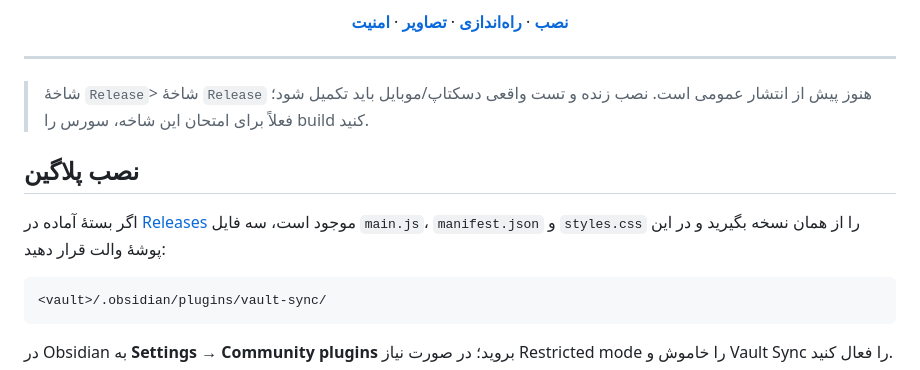
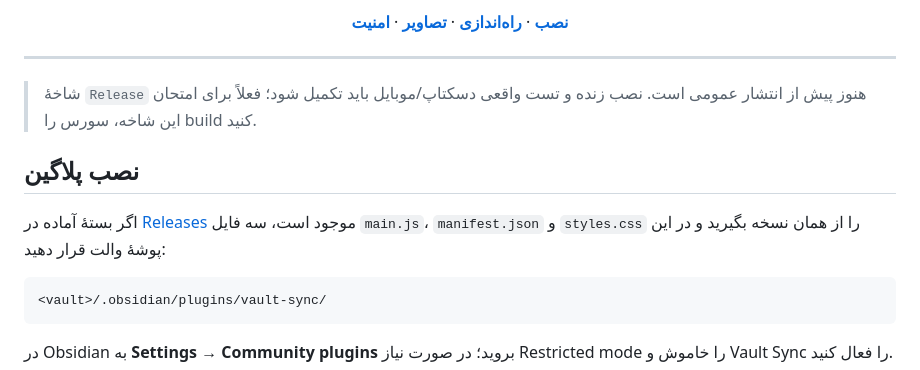
Before and after one commit to Ali-Nourix/Obsidian-Valut-Sync, a Markdown page: README.md, the part around one of its changes. GitHub-like rendering.

```diff
--- a/README.md
+++ b/README.md
@@ -19,7 +21,7 @@
 
 ---
 
-> شاخهٔ `Release`> شاخهٔ `Release` هنوز پیش از انتشار عمومی است. نصب زنده و تست واقعی دسکتاپ/موبایل باید تکمیل شود؛ فعلاً برای امتحان این شاخه، سورس را build کنید.
+ > شاخهٔ `Release` هنوز پیش از انتشار عمومی است. نصب زنده و تست واقعی دسکتاپ/موبایل باید تکمیل شود؛ فعلاً برای امتحان این شاخه، سورس را build کنید.
 
 ## نصب پلاگین
 
```
Also changed, not shown: other parts of README.md (+3 -1 lines).
